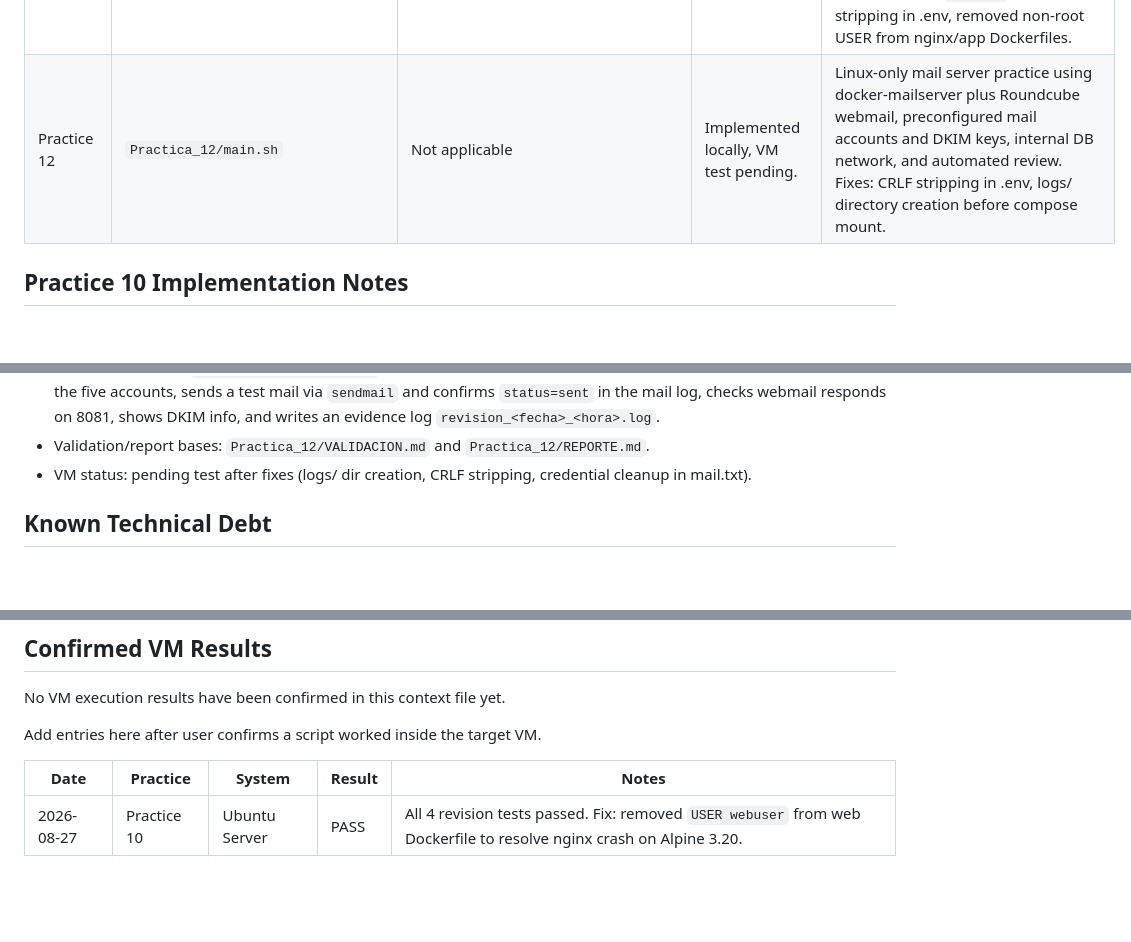
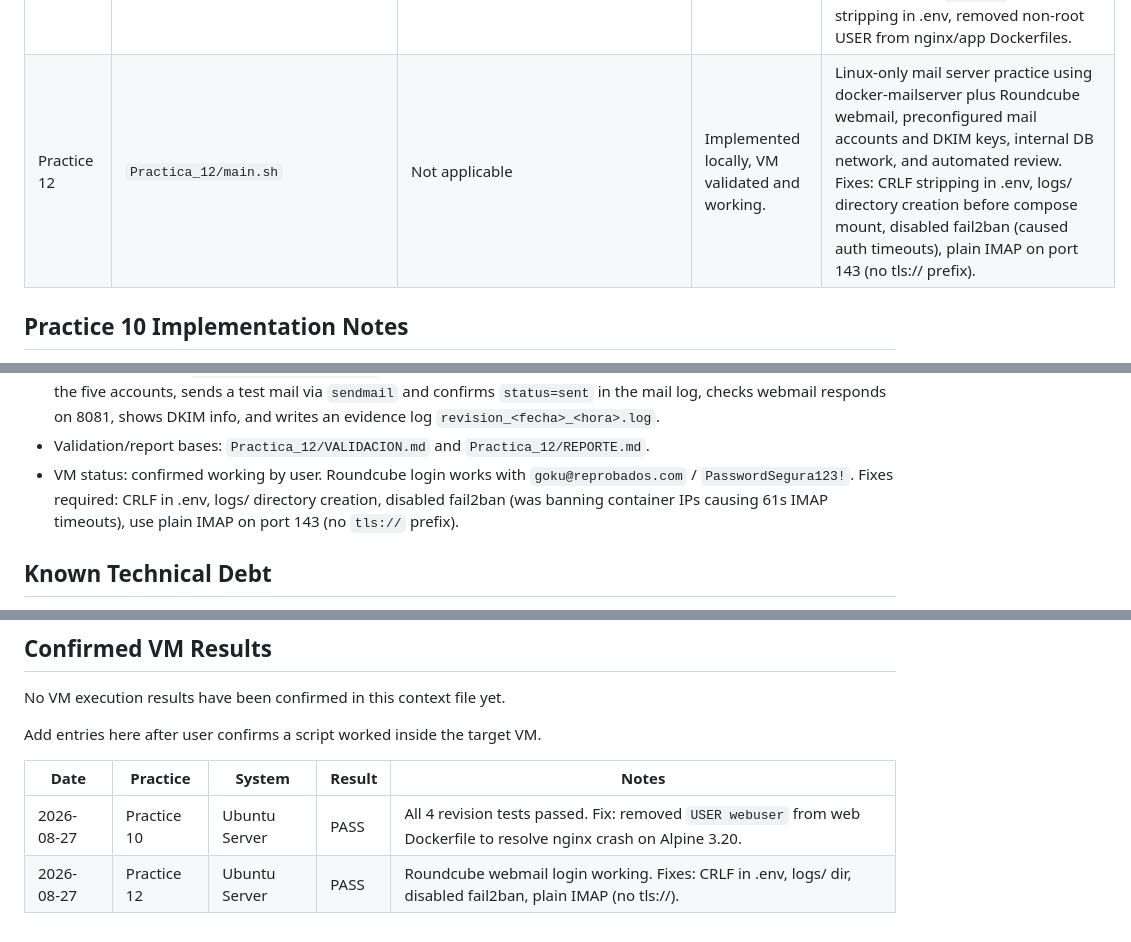
Before and after one commit to Alberto-DOBLEH/SysAdmin-2, a Markdown page: PROJECT_CONTEXT.md, 3 parts joined by grey strips. Rendered like a GitHub page; blank space fills up the shorter version.

Commit message:
docs: register Practica 12 as VM validated and working

```diff
--- a/PROJECT_CONTEXT.md
+++ b/PROJECT_CONTEXT.md
@@ -226,7 +226,7 @@ This log records what exists now, not necessarily what has been verified as work
 | Practice 7 | `Practica_7/main.sh` plus service scripts | `Practica_7/ftp.ps1`, `Practica_7/http.ps1` | Existing, needs review/fixes before reuse. | `main.sh` calls `instalar_dependencias` before declaring it, which will fail in Bash. Some internal script loading uses `dirname "$0"`, which is better. |
 | Practice 10 | `Practica_10/main.sh` | Not applicable | Implemented locally, VM validated and working. | Linux-only. Deploys Docker containers for custom Alpine Nginx web, PostgreSQL, and FTP on bridge network `infra_red` (`172.20.0.0/16`) with volumes `db_data` and `web_content`, resource limits, and automated PostgreSQL backups to `/opt/sysadmin10/backups`. Fix applied: web Dockerfile removed `USER webuser` to resolve nginx startup crash. All 4 revision tests pass. |
 | Practice 11 | `Practica_11/main.sh` | Not applicable | Implemented locally, VM test pending after fixes. | Linux-only IaC practice using `docker-compose.yml`, `.env`, Nginx load balancer, internal app, PostgreSQL, pgAdmin isolated from host ports, SSH tunnel support, firewall rules, healthchecks, restart policies, and named volume `db_data`. Fixes: CRLF stripping in .env, removed non-root USER from nginx/app Dockerfiles. |
-| Practice 12 | `Practica_12/main.sh` | Not applicable | Implemented locally, VM test pending. | Linux-only mail server practice using docker-mailserver plus Roundcube webmail, preconfigured mail accounts and DKIM keys, internal DB network, and automated review. Fixes: CRLF stripping in .env, logs/ directory creation before compose mount. |
+| Practice 12 | `Practica_12/main.sh` | Not applicable | Implemented locally, VM validated and working. | Linux-only mail server practice using docker-mailserver plus Roundcube webmail, preconfigured mail accounts and DKIM keys, internal DB network, and automated review. Fixes: CRLF stripping in .env, logs/ directory creation before compose mount, disabled fail2ban (caused auth timeouts), plain IMAP on port 143 (no tls:// prefix). |
 
 ## Practice 10 Implementation Notes
 
@@ -278,7 +278,7 @@ This log records what exists now, not necessarily what has been verified as work
 - Firewall: `main.sh` enables ufw and allows SSH 22 plus TCP 25/143/587/993/8081.
 - Automated review: `Practica_12/revision.sh` checks the stack is up and MariaDB healthy, verifies ports respond, lists the five accounts, sends a test mail via `sendmail` and confirms `status=sent` in the mail log, checks webmail responds on 8081, shows DKIM info, and writes an evidence log `revision_<fecha>_<hora>.log`.
 - Validation/report bases: `Practica_12/VALIDACION.md` and `Practica_12/REPORTE.md`.
-- VM status: pending test after fixes (logs/ dir creation, CRLF stripping, credential cleanup in mail.txt).
+- VM status: confirmed working by user. Roundcube login works with `goku@reprobados.com` / `PasswordSegura123!`. Fixes required: CRLF in .env, logs/ directory creation, disabled fail2ban (was banning container IPs causing 61s IMAP timeouts), use plain IMAP on port 143 (no `tls://` prefix).
 
 ## Known Technical Debt
 
@@ -325,3 +325,4 @@ Add entries here after user confirms a script worked inside the target VM.
 | Date | Practice | System | Result | Notes |
 | --- | --- | --- | --- | --- |
 | 2026-08-27 | Practice 10 | Ubuntu Server | PASS | All 4 revision tests passed. Fix: removed `USER webuser` from web Dockerfile to resolve nginx crash on Alpine 3.20. |
+| 2026-08-27 | Practice 12 | Ubuntu Server | PASS | Roundcube webmail login working. Fixes: CRLF in .env, logs/ dir, disabled fail2ban, plain IMAP (no tls://). |
```
